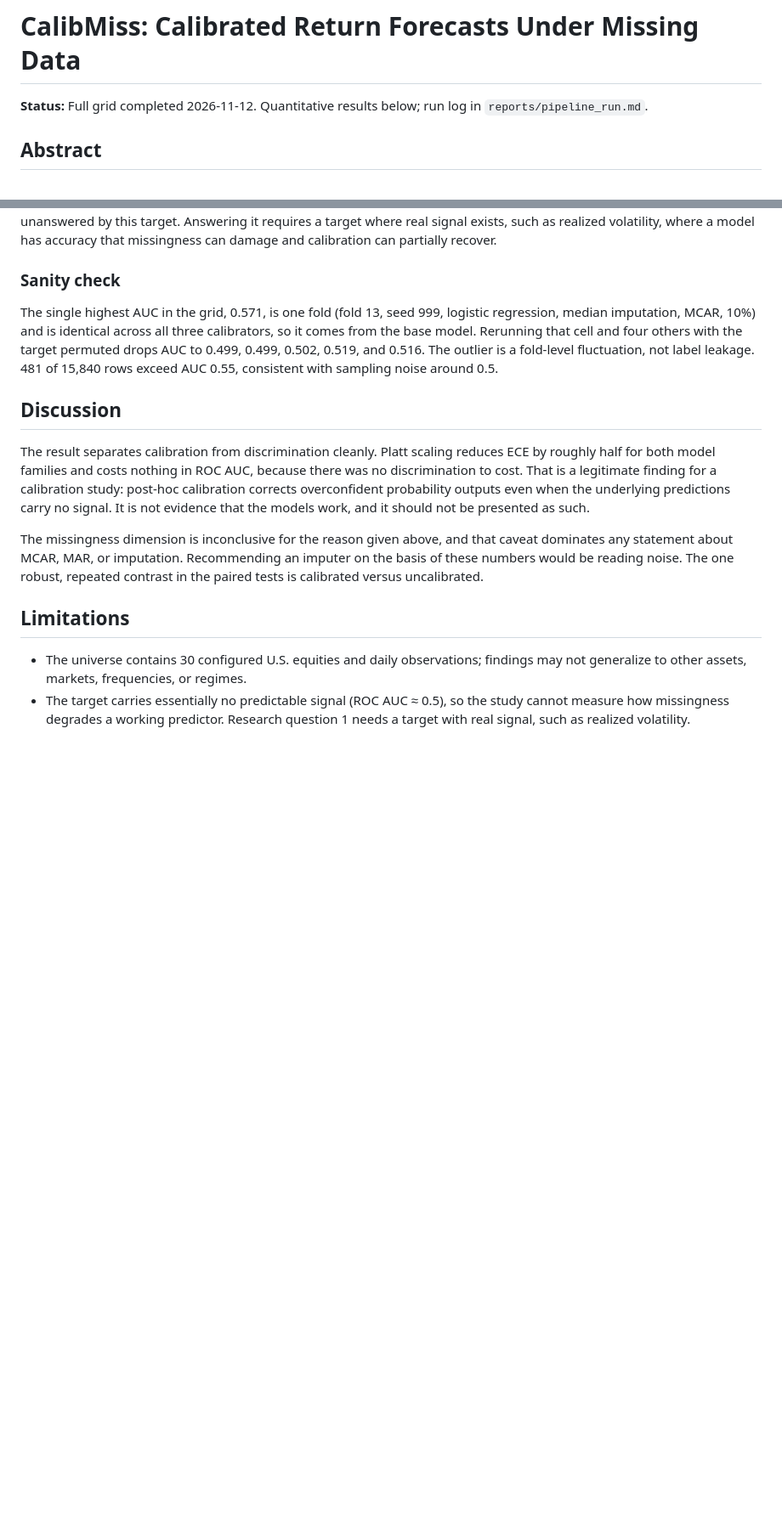
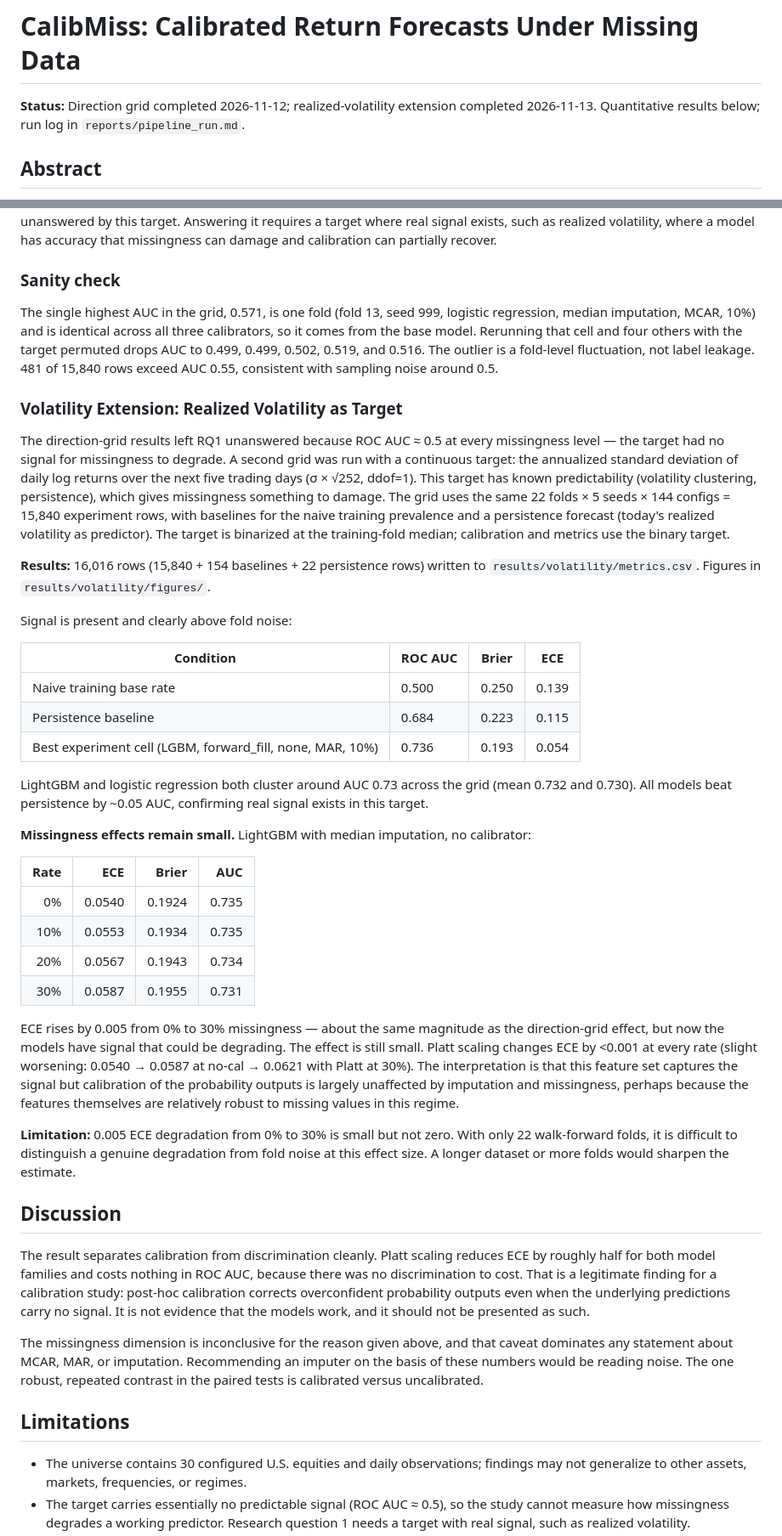
Before and after one commit to Khairil-12/Calibrated-return-forecasts-under-missing-data, a Markdown page: reports/report.md, 2 parts joined by grey strips. Shown at 85% size. GitHub-like rendering; blank space fills up the shorter version.

```diff
--- a/reports/report.md
+++ b/reports/report.md
@@ -1,6 +1,6 @@
 # CalibMiss: Calibrated Return Forecasts Under Missing Data
 
-**Status:** Full grid completed 2026-11-12. Quantitative results below; run log in `reports/pipeline_run.md`.
+**Status:** Direction grid completed 2026-11-12; realized-volatility extension completed 2026-11-13. Quantitative results below; run log in `reports/pipeline_run.md`.
 
 ## Abstract
 
@@ -96,6 +96,35 @@ The 0%→30% result does **not** show that missingness is harmless. These models
 
 The single highest AUC in the grid, 0.571, is one fold (fold 13, seed 999, logistic regression, median imputation, MCAR, 10%) and is identical across all three calibrators, so it comes from the base model. Rerunning that cell and four others with the target permuted drops AUC to 0.499, 0.499, 0.502, 0.519, and 0.516. The outlier is a fold-level fluctuation, not label leakage. 481 of 15,840 rows exceed AUC 0.55, consistent with sampling noise around 0.5.
 
+### Volatility Extension: Realized Volatility as Target
+
+The direction-grid results left RQ1 unanswered because ROC AUC ≈ 0.5 at every missingness level — the target had no signal for missingness to degrade. A second grid was run with a continuous target: the annualized standard deviation of daily log returns over the next five trading days (σ × √252, ddof=1). This target has known predictability (volatility clustering, persistence), which gives missingness something to damage. The grid uses the same 22 folds × 5 seeds × 144 configs = 15,840 experiment rows, with baselines for the naive training prevalence and a persistence forecast (today's realized volatility as predictor). The target is binarized at the training-fold median; calibration and metrics use the binary target.
+
+**Results:** 16,016 rows (15,840 + 154 baselines + 22 persistence rows) written to `results/volatility/metrics.csv`. Figures in `results/volatility/figures/`.
+
+Signal is present and clearly above fold noise:
+
+| Condition | ROC AUC | Brier | ECE |
+|---|---|---|---|
+| Naive training base rate | 0.500 | 0.250 | 0.139 |
+| Persistence baseline | 0.684 | 0.223 | 0.115 |
+| Best experiment cell (LGBM, forward_fill, none, MAR, 10%) | 0.736 | 0.193 | 0.054 |
+
+LightGBM and logistic regression both cluster around AUC 0.73 across the grid (mean 0.732 and 0.730). All models beat persistence by ~0.05 AUC, confirming real signal exists in this target.
+
+**Missingness effects remain small.** LightGBM with median imputation, no calibrator:
+
+| Rate | ECE | Brier | AUC |
+|---:|---:|---:|---:|
+| 0% | 0.0540 | 0.1924 | 0.735 |
+| 10% | 0.0553 | 0.1934 | 0.735 |
+| 20% | 0.0567 | 0.1943 | 0.734 |
+| 30% | 0.0587 | 0.1955 | 0.731 |
+
+ECE rises by 0.005 from 0% to 30% missingness — about the same magnitude as the direction-grid effect, but now the models have signal that could be degrading. The effect is still small. Platt scaling changes ECE by <0.001 at every rate (slight worsening: 0.0540 → 0.0587 at no-cal → 0.0621 with Platt at 30%). The interpretation is that this feature set captures the signal but calibration of the probability outputs is largely unaffected by imputation and missingness, perhaps because the features themselves are relatively robust to missing values in this regime.
+
+**Limitation:** 0.005 ECE degradation from 0% to 30% is small but not zero. With only 22 walk-forward folds, it is difficult to distinguish a genuine degradation from fold noise at this effect size. A longer dataset or more folds would sharpen the estimate.
+
 ## Discussion
 
 The result separates calibration from discrimination cleanly. Platt scaling reduces ECE by roughly half for both model families and costs nothing in ROC AUC, because there was no discrimination to cost. That is a legitimate finding for a calibration study: post-hoc calibration corrects overconfident probability outputs even when the underlying predictions carry no signal. It is not evidence that the models work, and it should not be presented as such.
```
Also changed, not shown: other parts of reports/report.md (+1 -1 lines), README.md (+3 -1 lines), results/volatility/figures/brier_vs_missingness.png (added), results/volatility/figures/ece_vs_missingness.png (added), results/volatility/figures/heatmap_calibration.png (added), results/volatility/figures/reliability_0pct.png (added), results/volatility/figures/reliability_30pct.png (added), 4 other files.
